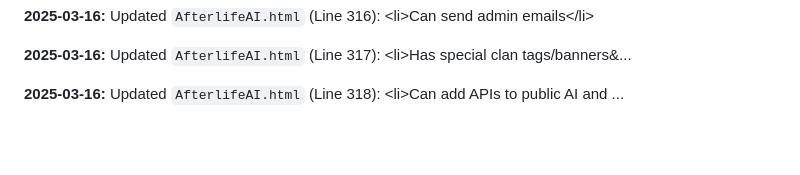
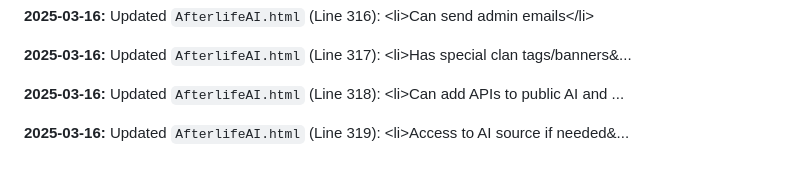
Before and after one commit to JayCoderr/AfterlifeReloaded, a Markdown page: README.md, the part around the change. Rendered like a GitHub page; blank space fills up the shorter version.

Commit message:
Appending update log to README.md

```diff
--- a/README.md
+++ b/README.md
@@ -688,3 +688,5 @@
 **2025-03-16:** Updated `AfterlifeAI.html` (Line 317): 							&lt;li&gt;Has special clan tags/banners&...
 
 **2025-03-16:** Updated `AfterlifeAI.html` (Line 318): 							&lt;li&gt;Can add APIs to public AI and ...
+
+**2025-03-16:** Updated `AfterlifeAI.html` (Line 319): 							&lt;li&gt;Access to AI source if needed&...
```
